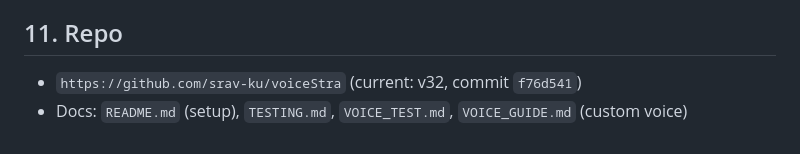
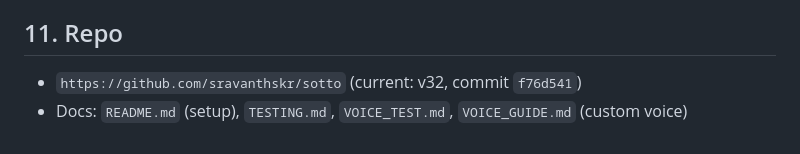
Before and after one commit to sravanthskr/sotto, a Markdown page: PROJECT_BRIEF.md, the part around the change. Rendered like a GitHub page.

```diff
--- a/PROJECT_BRIEF.md
+++ b/PROJECT_BRIEF.md
@@ -130,5 +130,5 @@ The engine is **UI-agnostic**: any front-end drives the same `Assistant` object
 
 ## 11. Repo
 
-- `https://github.com/srav-ku/voiceStra` (current: v32, commit `f76d541`)
+- `https://github.com/sravanthskr/sotto` (current: v32, commit `f76d541`)
 - Docs: `README.md` (setup), `TESTING.md`, `VOICE_TEST.md`, `VOICE_GUIDE.md` (custom voice)
```
Also changed, not shown: HANDOFF.md (+1 -1 lines).
